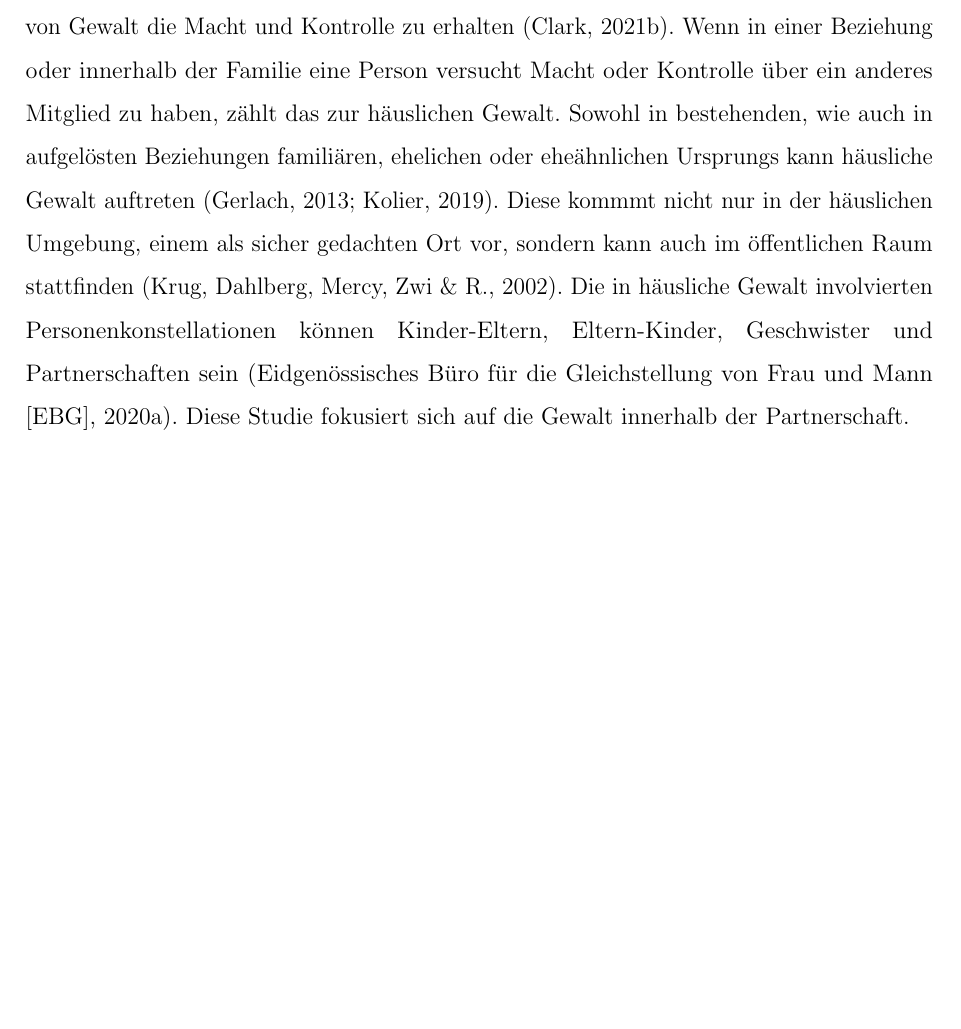
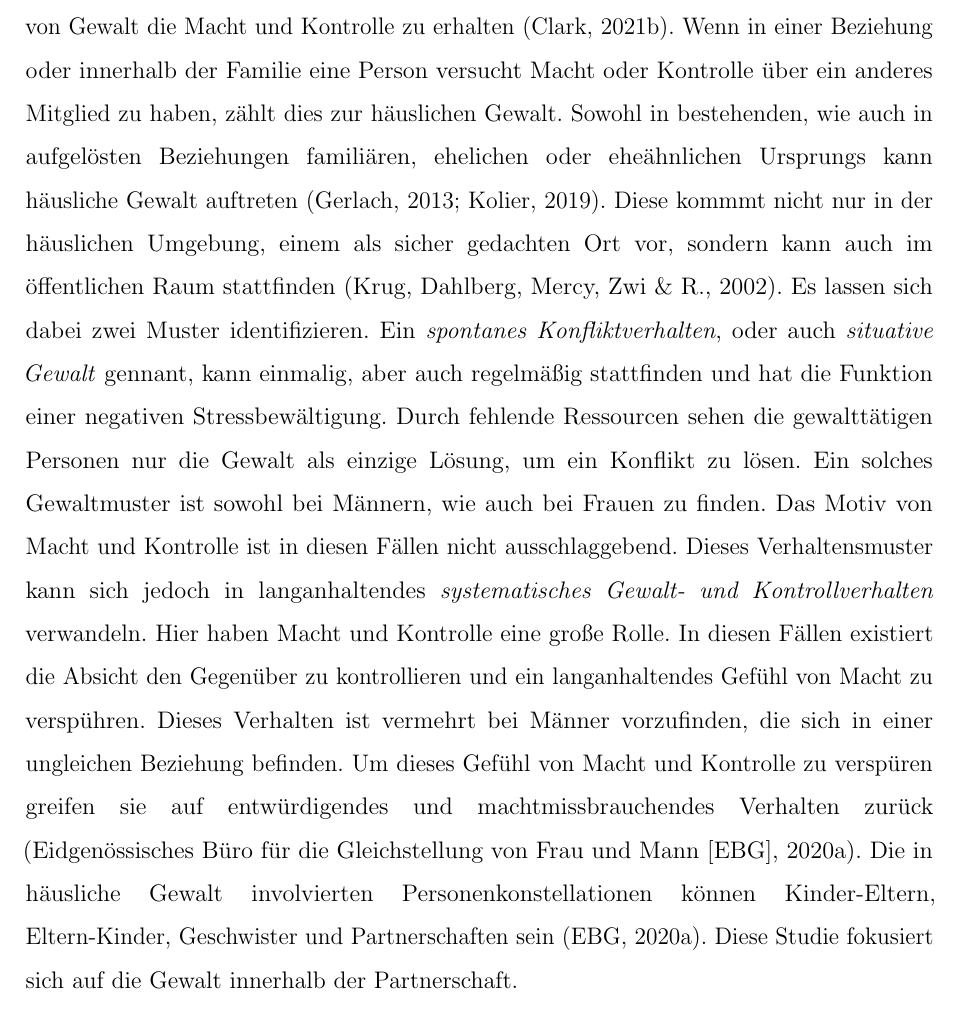
Before and after one commit to TeSeFe/LaTeX_SRH-Vorlage, a LaTeX thesis (SRH_Vorlage.tex, which reads 2 Theorie/2.1.2 Häusliche Gewalt.tex): part of page 12 of 26 before the commit and part of page 12 of 27 after it, cut so that both start at the same text, the shorter picture padded with empty space. Compiled offline with pdfLaTeX.

Commit message:
add on situativ und systematisch 01.07.22

```diff
--- a/2 Theorie/2.1.2 Häusliche Gewalt.tex
+++ b/2 Theorie/2.1.2 Häusliche Gewalt.tex
@@ -1,6 +1,9 @@
 \subsection{Häusliche Gewalt}    \label{subsec_2.1.2}
 % Definition häusliche Gewalt
-Wie in Kapitel ~\ref{subsec_2.1.1} Aggressivität und Aggression bereits erwähnt ist der Zweck von Gewalt die Macht und Kontrolle zu erhalten \parencite{Def_Aggressivität_vs_violence}. Wenn in einer Beziehung oder innerhalb der Familie eine Person versucht Macht oder Kontrolle über ein anderes Mitglied zu haben, zählt das zur häuslichen Gewalt. Sowohl in bestehenden, wie auch in aufgelösten Beziehungen familiären, ehelichen oder eheähnlichen Ursprungs kann häusliche Gewalt auftreten \parencite{Def_haus_Gewalt, Def_haus_Gewalt_2}. Diese kommmt nicht nur in der häuslichen Umgebung, einem als sicher gedachten Ort vor, sondern kann auch im öffentlichen Raum stattfinden \parencite{Gewaltarten_WHO}. Die in häusliche Gewalt involvierten Personenkonstellationen können Kinder-Eltern, Eltern-Kinder, Geschwister und Partnerschaften sein \parencite{Def_Form_Folge_Gewalt}. Diese Studie fokusiert sich auf die Gewalt innerhalb der Partnerschaft.
+Wie in Kapitel ~\ref{subsec_2.1.1} Aggressivität und Aggression bereits erwähnt ist der Zweck von Gewalt die Macht und Kontrolle zu erhalten \parencite{Def_Aggressivität_vs_violence}. Wenn in einer Beziehung oder innerhalb der Familie eine Person versucht Macht oder Kontrolle über ein anderes Mitglied zu haben, zählt dies zur häuslichen Gewalt. Sowohl in bestehenden, wie auch in aufgelösten Beziehungen familiären, ehelichen oder eheähnlichen Ursprungs kann häusliche Gewalt auftreten \parencite{Def_haus_Gewalt, Def_haus_Gewalt_2}. Diese kommmt nicht nur in der häuslichen Umgebung, einem als sicher gedachten Ort vor, sondern kann auch im öffentlichen Raum stattfinden \parencite{Gewaltarten_WHO}.
+Es lassen sich dabei zwei Muster identifizieren. Ein \textit{spontanes Konfliktverhalten}, oder auch \textit{situative Gewalt} gennant, kann einmalig, aber auch regelmäßig stattfinden und hat die Funktion einer negativen Stressbewältigung. Durch fehlende Ressourcen sehen die gewalttätigen Personen nur die Gewalt als einzige Lösung, um ein Konflikt zu lösen. Ein solches Gewaltmuster ist sowohl bei Männern, wie auch bei Frauen zu finden. Das Motiv von Macht und Kontrolle ist in diesen Fällen nicht ausschlaggebend. Dieses Verhaltensmuster kann sich jedoch in langanhaltendes \textit{systematisches Gewalt- und Kontrollverhalten} verwandeln. Hier haben Macht und Kontrolle eine große Rolle. In diesen Fällen existiert die Absicht den Gegenüber zu kontrollieren und ein langanhaltendes Gefühl von Macht zu verspühren. Dieses Verhalten ist vermehrt bei Männer vorzufinden, die sich in einer ungleichen Beziehung befinden. Um dieses Gefühl von Macht und Kontrolle zu verspüren greifen sie auf entwürdigendes und machtmissbrauchendes Verhalten zurück \parencite{Def_Form_Folge_Gewalt}.
+Die in häusliche Gewalt involvierten Personenkonstellationen können Kinder-Eltern, Eltern-Kinder, Geschwister und Partnerschaften sein \parencite{Def_Form_Folge_Gewalt}. Diese Studie fokusiert sich auf die Gewalt innerhalb der Partnerschaft.
+
 
 % GEWALTARTEN
 \subsubsection{Gewaltarten}     \label{2.1.2.1}
```
Also changed, not shown: SRH_Vorlage.pdf, 2 Theorie/2.1.2 Häusliche Gewalt.tex (1 more changed lines), 9 other files.
